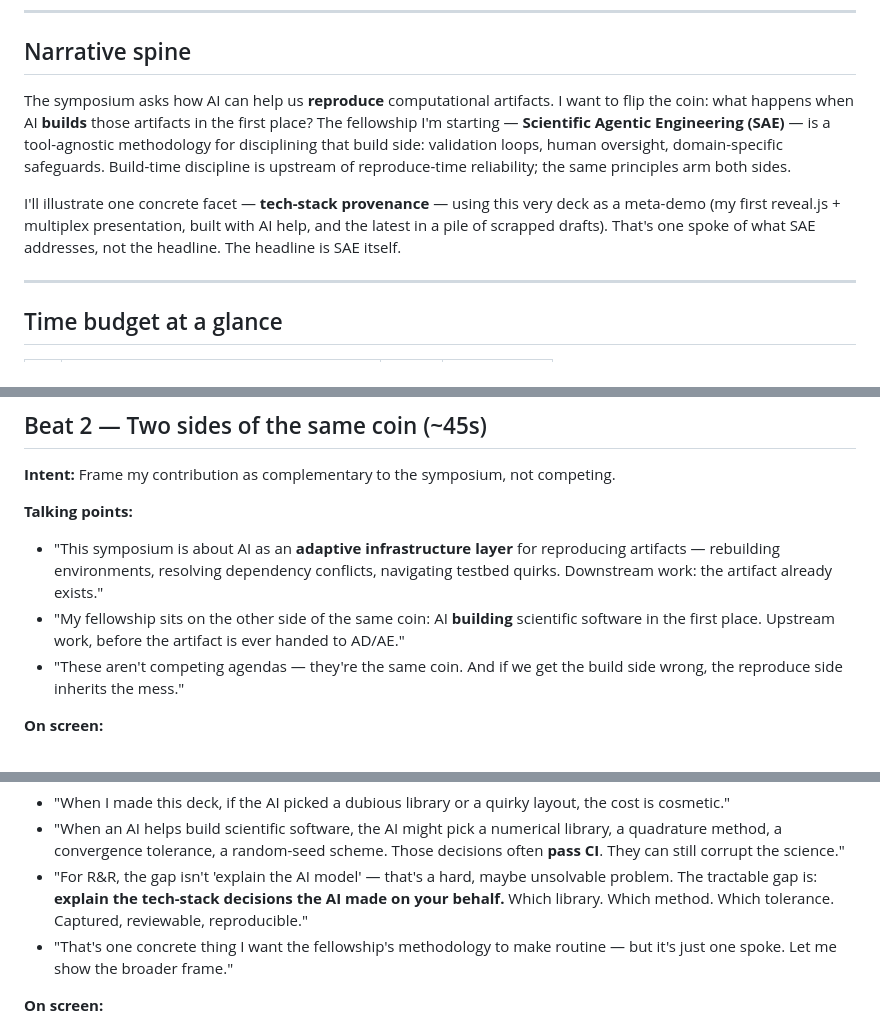
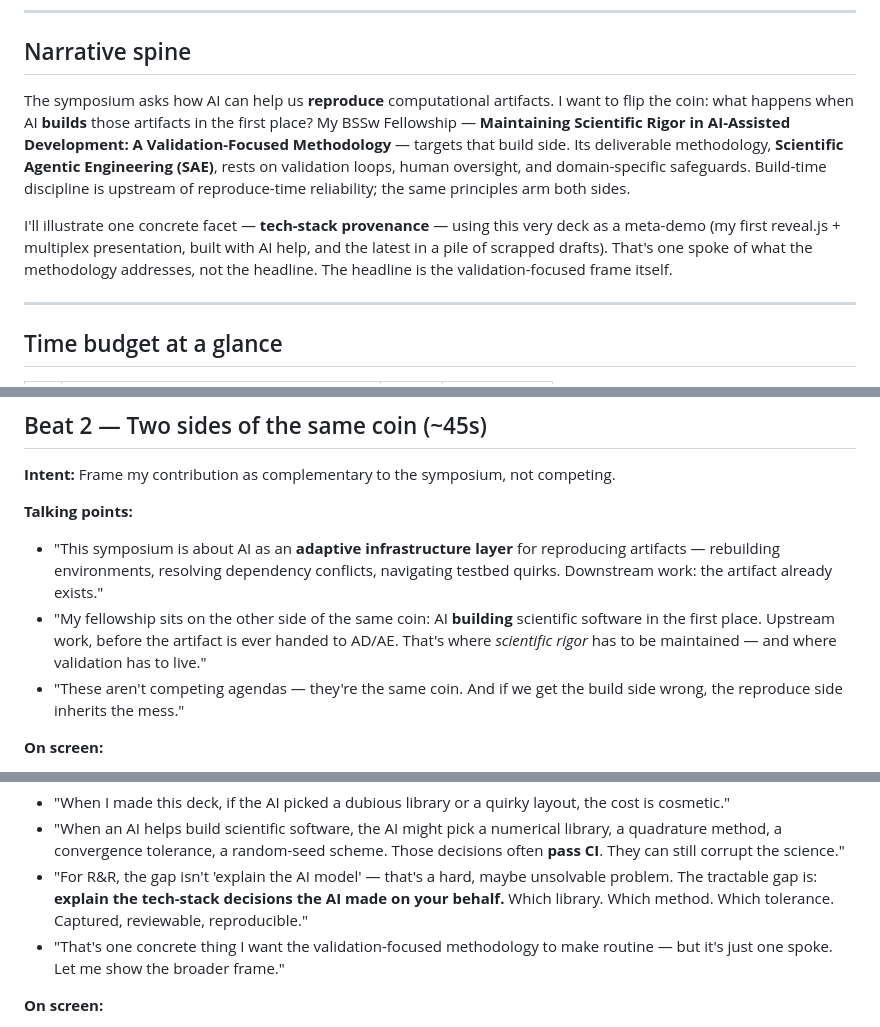
Before and after one commit to vweeks/mini-symposium-deck, a Markdown page: script-outline.md, 3 parts joined by grey strips. Drawn GitHub-style.

```diff
--- a/script-outline.md
+++ b/script-outline.md
@@ -9,9 +9,9 @@
 
 ## Narrative spine
 
-The symposium asks how AI can help us **reproduce** computational artifacts. I want to flip the coin: what happens when AI **builds** those artifacts in the first place? The fellowship I'm starting — **Scientific Agentic Engineering (SAE)** — is a tool-agnostic methodology for disciplining that build side: validation loops, human oversight, domain-specific safeguards. Build-time discipline is upstream of reproduce-time reliability; the same principles arm both sides.
+The symposium asks how AI can help us **reproduce** computational artifacts. I want to flip the coin: what happens when AI **builds** those artifacts in the first place? My BSSw Fellowship — **Maintaining Scientific Rigor in AI-Assisted Development: A Validation-Focused Methodology** — targets that build side. Its deliverable methodology, **Scientific Agentic Engineering (SAE)**, rests on validation loops, human oversight, and domain-specific safeguards. Build-time discipline is upstream of reproduce-time reliability; the same principles arm both sides.
 
-I'll illustrate one concrete facet — **tech-stack provenance** — using this very deck as a meta-demo (my first reveal.js + multiplex presentation, built with AI help, and the latest in a pile of scrapped drafts). That's one spoke of what SAE addresses, not the headline. The headline is SAE itself.
+I'll illustrate one concrete facet — **tech-stack provenance** — using this very deck as a meta-demo (my first reveal.js + multiplex presentation, built with AI help, and the latest in a pile of scrapped drafts). That's one spoke of what the methodology addresses, not the headline. The headline is the validation-focused frame itself.
 
 ---
 
@@ -58,7 +59,7 @@ Total ≈ **6:50**, leaving ≈ **1:00** of buffer/transition.
 
 **Talking points:**
 - "This symposium is about AI as an **adaptive infrastructure layer** for reproducing artifacts — rebuilding environments, resolving dependency conflicts, navigating testbed quirks. Downstream work: the artifact already exists."
-- "My fellowship sits on the other side of the same coin: AI **building** scientific software in the first place. Upstream work, before the artifact is ever handed to AD/AE."
+- "My fellowship sits on the other side of the same coin: AI **building** scientific software in the first place. Upstream work, before the artifact is ever handed to AD/AE. That's where *scientific rigor* has to be maintained — and where validation has to live."
 - "These aren't competing agendas — they're the same coin. And if we get the build side wrong, the reproduce side inherits the mess."
 
 **On screen:**
@@ -136,7 +137,7 @@ Total ≈ **6:50**, leaving ≈ **1:00** of buffer/transition.
 - "When I made this deck, if the AI picked a dubious library or a quirky layout, the cost is cosmetic."
 - "When an AI helps build scientific software, the AI might pick a numerical library, a quadrature method, a convergence tolerance, a random-seed scheme. Those decisions often **pass CI**. They can still corrupt the science."
 - "For R&R, the gap isn't 'explain the AI model' — that's a hard, maybe unsolvable problem. The tractable gap is: **explain the tech-stack decisions the AI made on your behalf.** Which library. Which method. Which tolerance. Captured, reviewable, reproducible."
-- "That's one concrete thing I want the fellowship's methodology to make routine — but it's just one spoke. Let me show the broader frame."
+- "That's one concrete thing I want the validation-focused methodology to make routine — but it's just one spoke. Let me show the broader frame."
 
 **On screen:**
 - Title bar: *One facet: tech-stack provenance*
```
Also changed, not shown: other parts of script-outline.md (+19 -18 lines).
